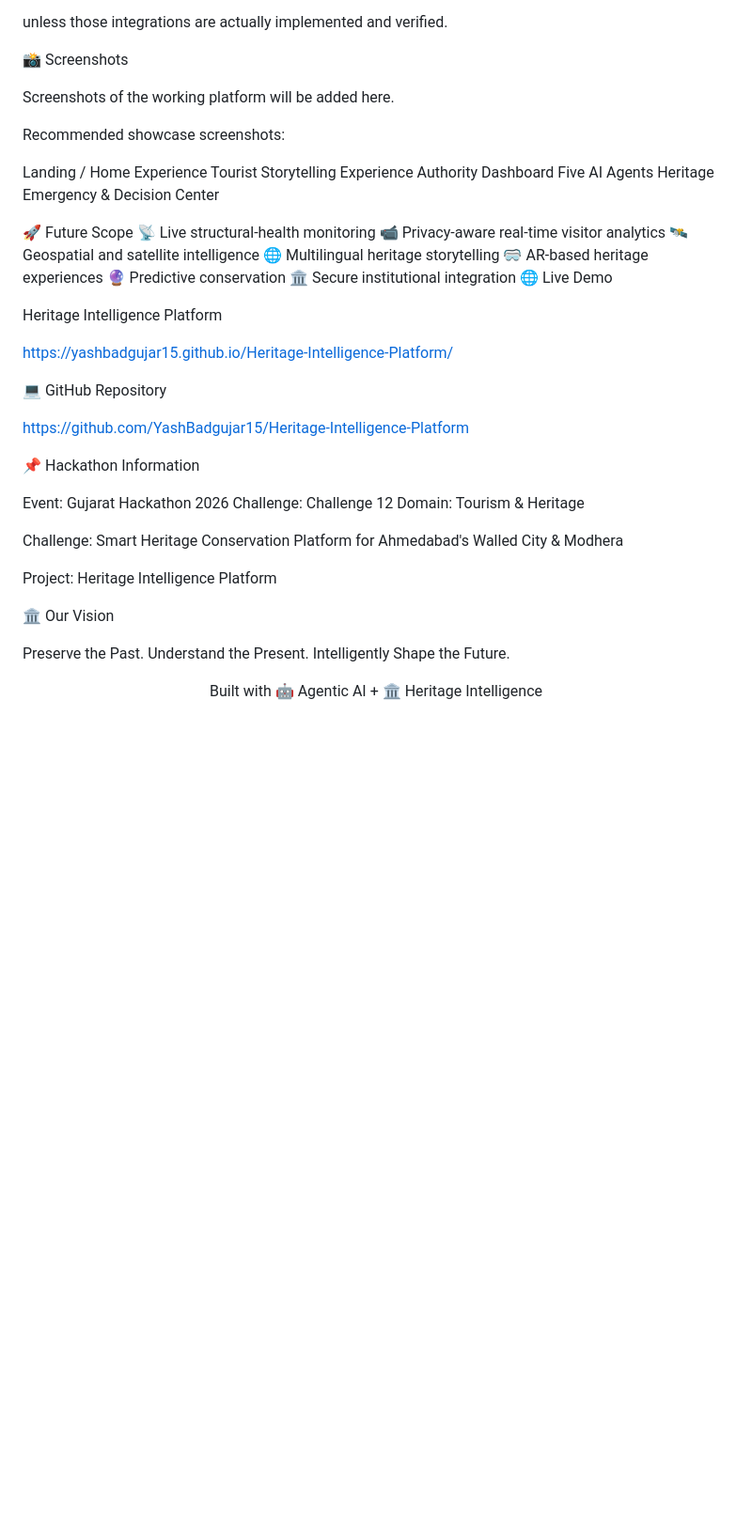
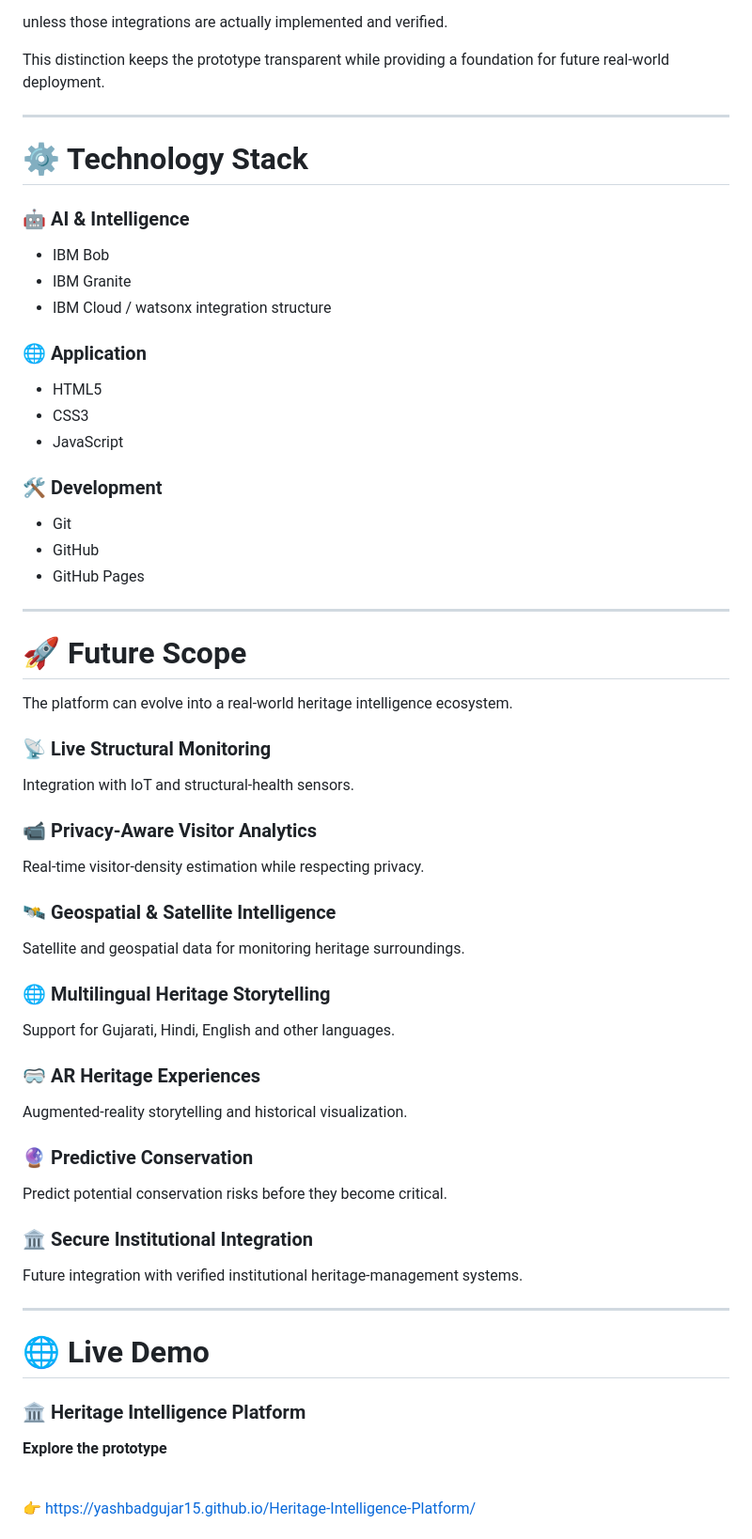
Before and after one commit to YashBadgujar15/Heritage-Intelligence-Platform, a Markdown page: README.md, the part around one of its changes. Shown at 94% size. Drawn GitHub-style; blank space fills up the shorter version.

```diff
--- a/README.md
+++ b/README.md
@@ -251,50 +398,76 @@ Government databases
 
 unless those integrations are actually implemented and verified.
 
-📸 Screenshots
+This distinction keeps the prototype transparent while providing a foundation for future real-world deployment.
 
-Screenshots of the working platform will be added here.
+---
 
-Recommended showcase screenshots:
+# ⚙️ Technology Stack
 
-Landing / Home Experience
-Tourist Storytelling Experience
-Authority Dashboard
-Five AI Agents
-Heritage Emergency & Decision Center
+### 🤖 AI & Intelligence
 
-🚀 Future Scope
-📡 Live structural-health monitoring
-📹 Privacy-aware real-time visitor analytics
-🛰️ Geospatial and satellite intelligence
-🌐 Multilingual heritage storytelling
-🥽 AR-based heritage experiences
-🔮 Predictive conservation
-🏛️ Secure institutional integration
-🌐 Live Demo
+* IBM Bob
+* IBM Granite
+* IBM Cloud / watsonx integration structure
 
-Heritage Intelligence Platform
+### 🌐 Application
 
-https://yashbadgujar15.github.io/Heritage-Intelligence-Platform/
+* HTML5
+* CSS3
+* JavaScript
 
-💻 GitHub Repository
+### 🛠️ Development
 
-https://github.com/YashBadgujar15/Heritage-Intelligence-Platform
+* Git
+* GitHub
+* GitHub Pages
 
-📌 Hackathon Information
+---
 
-Event: Gujarat Hackathon 2026
-Challenge: Challenge 12
-Domain: Tourism & Heritage
+# 🚀 Future Scope
 
-Challenge: Smart Heritage Conservation Platform for Ahmedabad's Walled City & Modhera
+The platform can evolve into a real-world heritage intelligence ecosystem.
 
-Project: Heritage Intelligence Platform
+### 📡 Live Structural Monitoring
 
-🏛️ Our Vision
+Integration with IoT and structural-health sensors.
 
-Preserve the Past. Understand the Present. Intelligently Shape the Future.
+### 📹 Privacy-Aware Visitor Analytics
+
+Real-time visitor-density estimation while respecting privacy.
+
+### 🛰️ Geospatial & Satellite Intelligence
+
+Satellite and geospatial data for monitoring heritage surroundings.
+
+### 🌐 Multilingual Heritage Storytelling
+
+Support for Gujarati, Hindi, English and other languages.
+
+### 🥽 AR Heritage Experiences
+
+Augmented-reality storytelling and historical visualization.
+
+### 🔮 Predictive Conservation
+
+Predict potential conservation risks before they become critical.
+
+### 🏛️ Secure Institutional Integration
+
+Future integration with verified institutional heritage-management systems.
+
+---
+
+# 🌐 Live Demo
 
 <p align="center">
-Built with 🤖 Agentic AI + 🏛️ Heritage Intelligence
+
+### 🏛️ Heritage Intelligence Platform
+
+**Explore the prototype**
+
+<br>
+
+👉 https://yashbadgujar15.github.io/Heritage-Intelligence-Platform/
+
 </p>
```
Also changed, not shown: other parts of README.md (+374 -181 lines).
